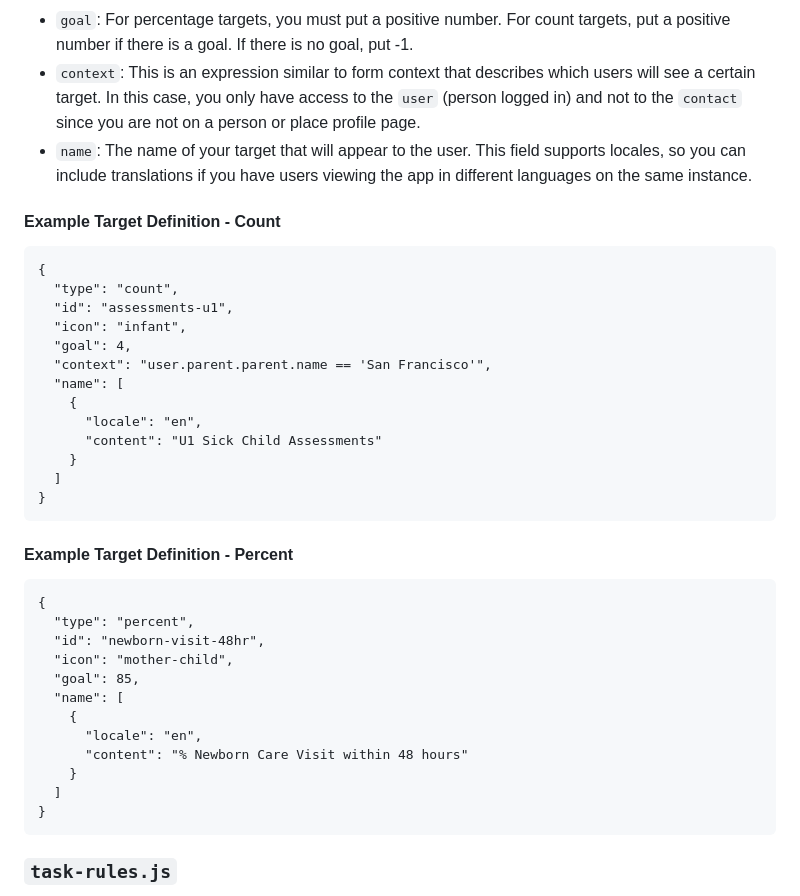
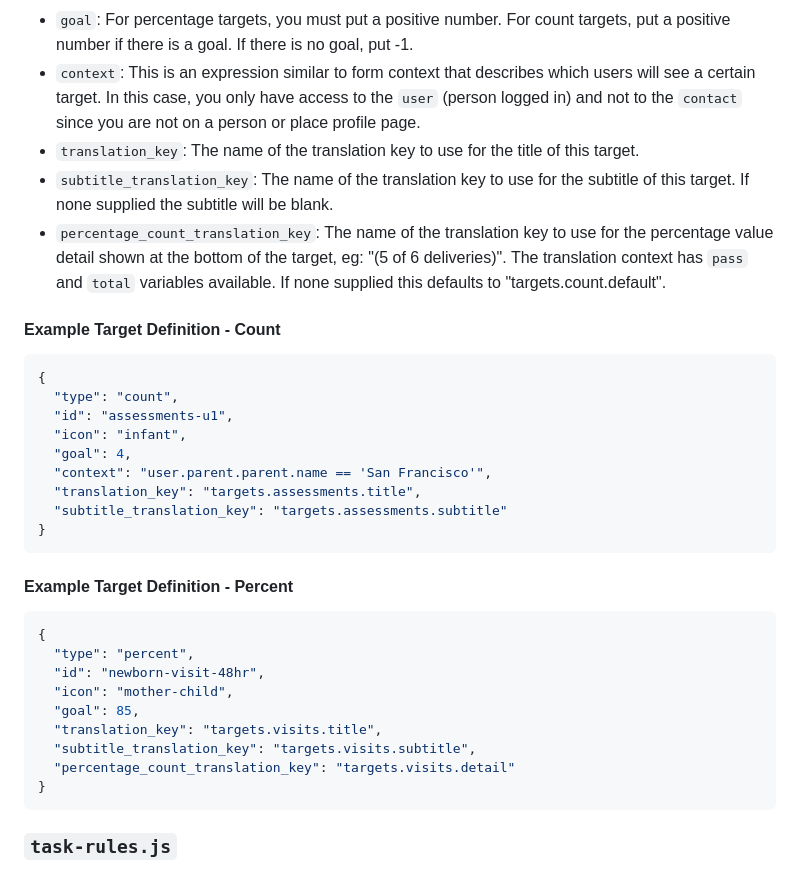
Before and after one commit to medic/medic-docs, a Markdown page: configuration/targets.md, the part around one of its changes. GitHub-like rendering.

````diff
--- a/configuration/targets.md
+++ b/configuration/targets.md
@@ -74,40 +76,35 @@ Each of your targets must be defined so that the app knows how to render it. You
 * `icon`: You can use any icon that you like, but make sure the icon has been uploaded to your instance and the name matches.
 * `goal`: For percentage targets, you must put a positive number. For count targets, put a positive number if there is a goal. If there is no goal, put -1.
 * `context`: This is an expression similar to form context that describes which users will see a certain target. In this case, you only have access to the `user` (person logged in) and not to the `contact` since you are not on a person or place profile page.
-* `name`: The name of your target that will appear to the user. This field supports locales, so you can include translations if you have users viewing the app in different languages on the same instance.
+* `translation_key`: The name of the translation key to use for the title of this target.
+* `subtitle_translation_key`: The name of the translation key to use for the subtitle of this target. If none supplied the subtitle will be blank.
+* `percentage_count_translation_key`: The name of the translation key to use for the percentage value detail shown at the bottom of the target, eg: "(5 of 6 deliveries)". The translation context has `pass` and `total` variables available. If none supplied this defaults to "targets.count.default".
 
 #### Example Target Definition - Count
 
-```
+```JSON
 {
   "type": "count",
   "id": "assessments-u1",
   "icon": "infant",
   "goal": 4,
   "context": "user.parent.parent.name == 'San Francisco'",
-  "name": [
-    {
-      "locale": "en",
-      "content": "U1 Sick Child Assessments"
-    }
-  ]
+  "translation_key": "targets.assessments.title",
+  "subtitle_translation_key": "targets.assessments.subtitle"
 }
 ```
 
 #### Example Target Definition - Percent
 
-```
+```JSON
 {
   "type": "percent",
   "id": "newborn-visit-48hr",
   "icon": "mother-child",
   "goal": 85,
-  "name": [
-    {
-      "locale": "en",
-      "content": "% Newborn Care Visit within 48 hours"
-    }
-  ]
+  "translation_key": "targets.visits.title",
+  "subtitle_translation_key": "targets.visits.subtitle",
+  "percentage_count_translation_key": "targets.visits.detail"
 }
 ```
 
````
Also changed, not shown: other parts of configuration/targets.md (+5 -3 lines), configuration/img/target_count_no_goal.png, configuration/img/target_count_with_goal.png, configuration/img/target_percent_no_goal.png (added), configuration/img/target_percent_with_goal.png.
